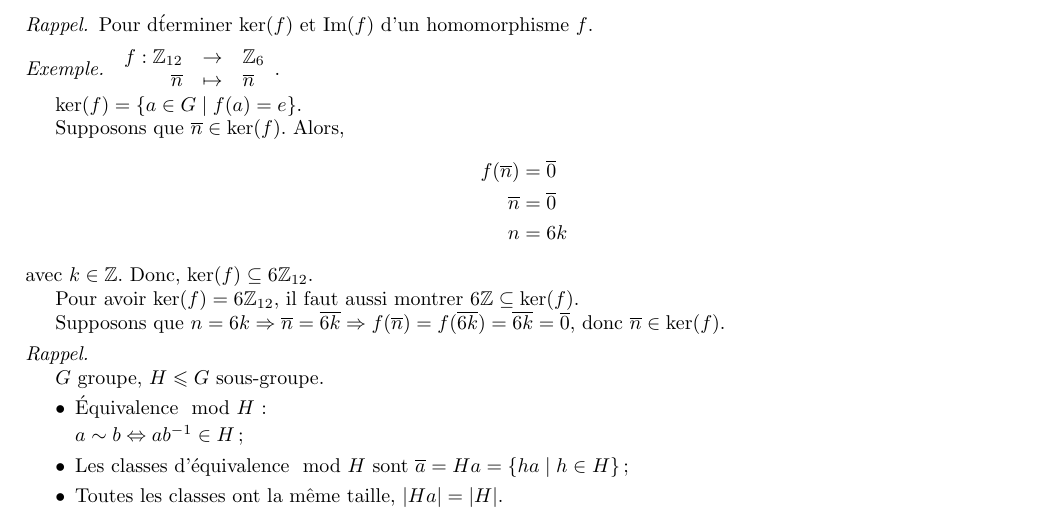
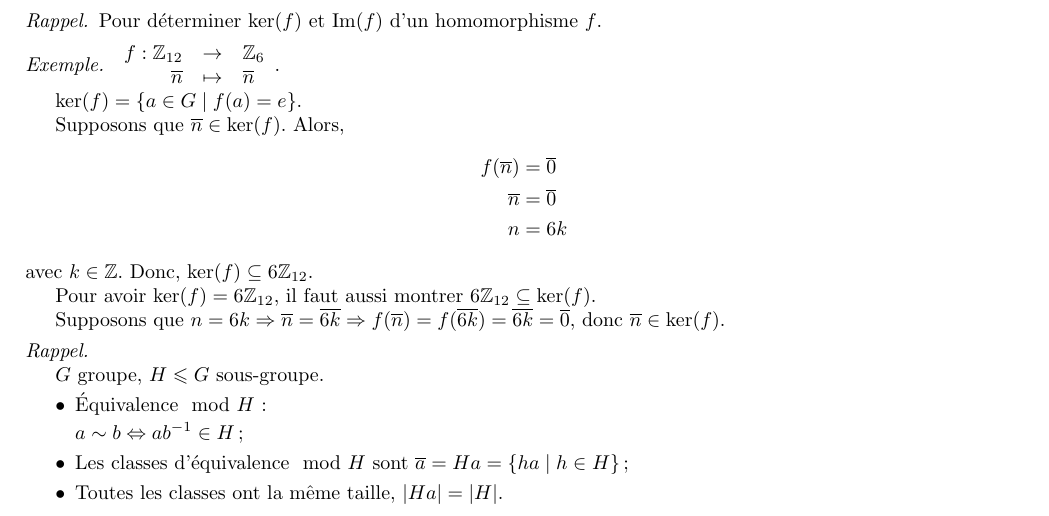
Before and after one commit to SuperJujube987/Notes_UdS, a LaTeX document (MAT141-elements_d_algebre/MAT141-elements_d_algebre.tex): part of page 35 of 37, cut so that both start at the same text. Compiled offline with pdfLaTeX.

Commit message:
petite correction

```diff
--- a/MAT141-elements_d_algebre/MAT141-elements_d_algebre.tex
+++ b/MAT141-elements_d_algebre/MAT141-elements_d_algebre.tex
@@ -3144,7 +3144,7 @@ Donn\'e par Jean-Philippe Burelle}
 
 	\cours
 	\begin{rappel}
-		Pour d\'terminer $\ker(f)$ et $\image(f)$ d'un homomorphisme $f$.
+		Pour d\'eterminer $\ker(f)$ et $\image(f)$ d'un homomorphisme $f$.
 		\begin{exem}
 			$\begin{array}{rcl}
 				f:\entiers_{12}&\to&\entiers_6\\
@@ -3161,7 +3161,7 @@ Donn\'e par Jean-Philippe Burelle}
 			\end{align*}
 			avec $k \in \entiers$. Donc, $\ker(f) \subseteq 6\entiers_{12}$.
 
-			Pour avoir $\ker(f) = 6\entiers_{12}$, il faut aussi montrer $6\entiers \subseteq \ker(f)$.
+			Pour avoir $\ker(f) = 6\entiers_{12}$, il faut aussi montrer $6\entiers_{12} \subseteq \ker(f)$.
 
 			Supposons que $n = 6k \Rightarrow \overline{n} = \overline{6k} \Rightarrow f(\overline{n}) = f(\overline{6k}) = \overline{6k} = \overline0$, donc $\overline{n} \in \ker(f)$.
 		\end{exem}
```
Also changed, not shown: MAT141-elements_d_algebre/MAT141-elements_d_algebre.pdf, 2 other files.
